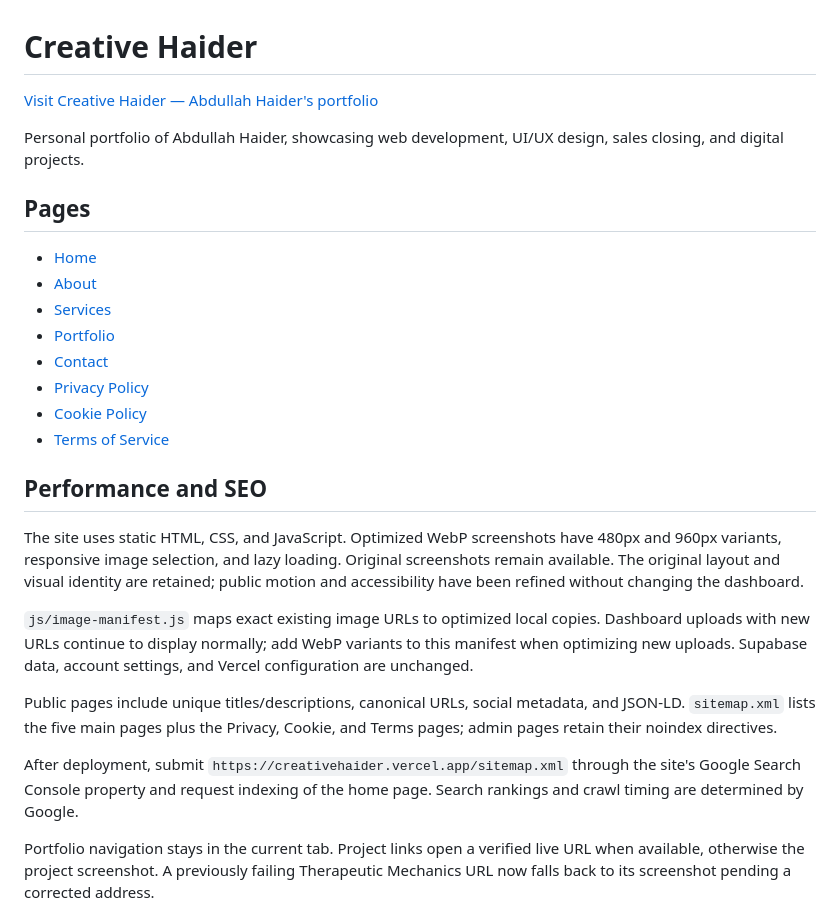
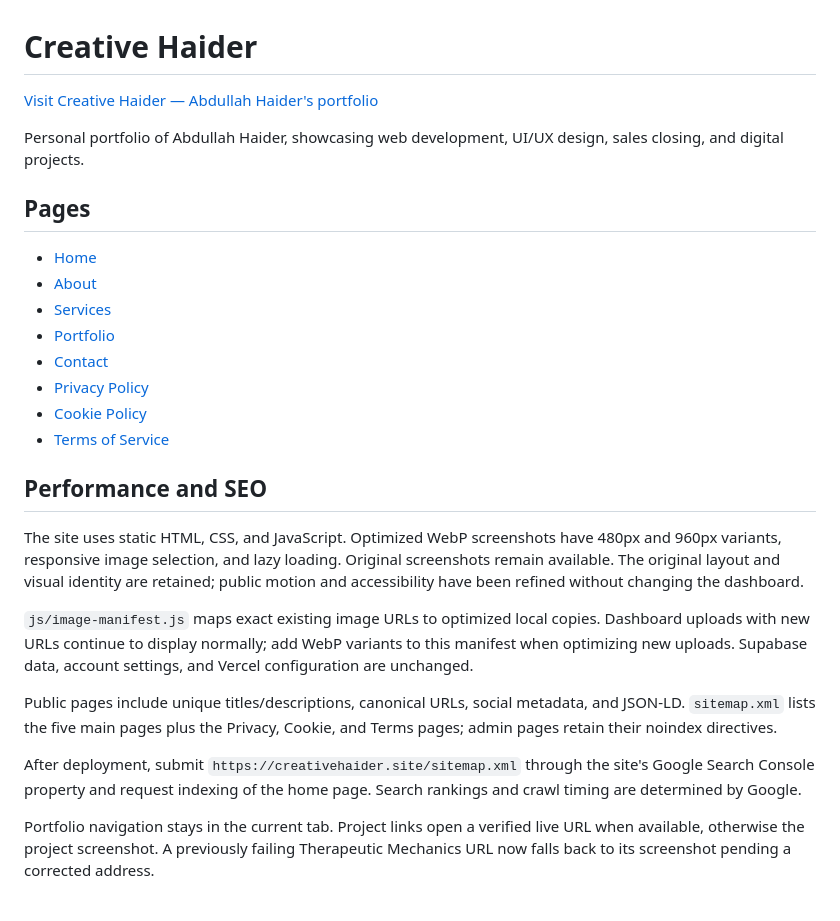
Before and after one commit to abdullahhaiderr/My-Portfolio, a Markdown page: README.md, the part around one of its changes. Rendered like a GitHub page.

```diff
--- a/README.md
+++ b/README.md
@@ -23,7 +23,7 @@ The site uses static HTML, CSS, and JavaScript. Optimized WebP screenshots have
 
 Public pages include unique titles/descriptions, canonical URLs, social metadata, and JSON-LD. `sitemap.xml` lists the five main pages plus the Privacy, Cookie, and Terms pages; admin pages retain their noindex directives.
 
-After deployment, submit `https://creativehaider.vercel.app/sitemap.xml` through the site's Google Search Console property and request indexing of the home page. Search rankings and crawl timing are determined by Google.
+After deployment, submit `https://creativehaider.site/sitemap.xml` through the site's Google Search Console property and request indexing of the home page. Search rankings and crawl timing are determined by Google.
 
 Portfolio navigation stays in the current tab. Project links open a verified live URL when available, otherwise the project screenshot. A previously failing Therapeutic Mechanics URL now falls back to its screenshot pending a corrected address.
 
```
Also changed, not shown: other parts of README.md (+9 -9 lines).
